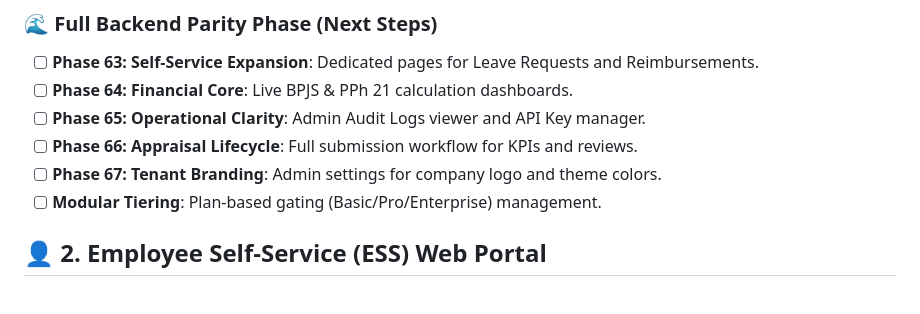
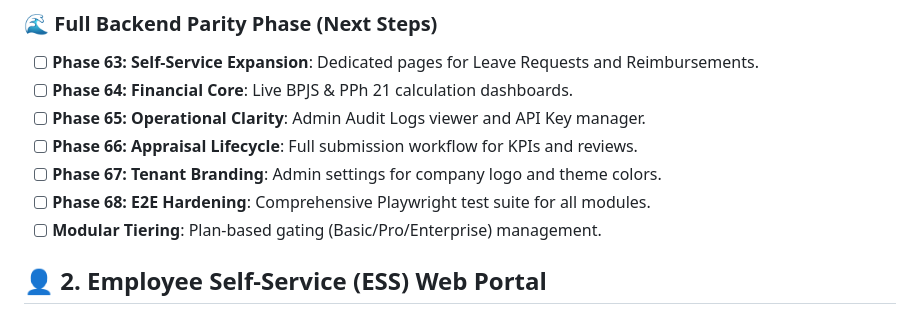
Before and after one commit to afdhalrizki/hrms, a Markdown page: frontend/docs/task.md, the part around the change. Drawn GitHub-style.

```diff
--- a/frontend/docs/task.md
+++ b/frontend/docs/task.md
@@ -23,6 +23,7 @@ Features for managing the organization, data, and approvals.
 - [ ] **Phase 65: Operational Clarity**: Admin Audit Logs viewer and API Key manager.
 - [ ] **Phase 66: Appraisal Lifecycle**: Full submission workflow for KPIs and reviews.
 - [ ] **Phase 67: Tenant Branding**: Admin settings for company logo and theme colors.
+- [ ] **Phase 68: E2E Hardening**: Comprehensive Playwright test suite for all modules.
 - [ ] **Modular Tiering**: Plan-based gating (Basic/Pro/Enterprise) management.
 
 ## 👤 2. Employee Self-Service (ESS) Web Portal
```
Also changed, not shown: frontend/docs/implementation_plan.md (+11 -0 lines).
